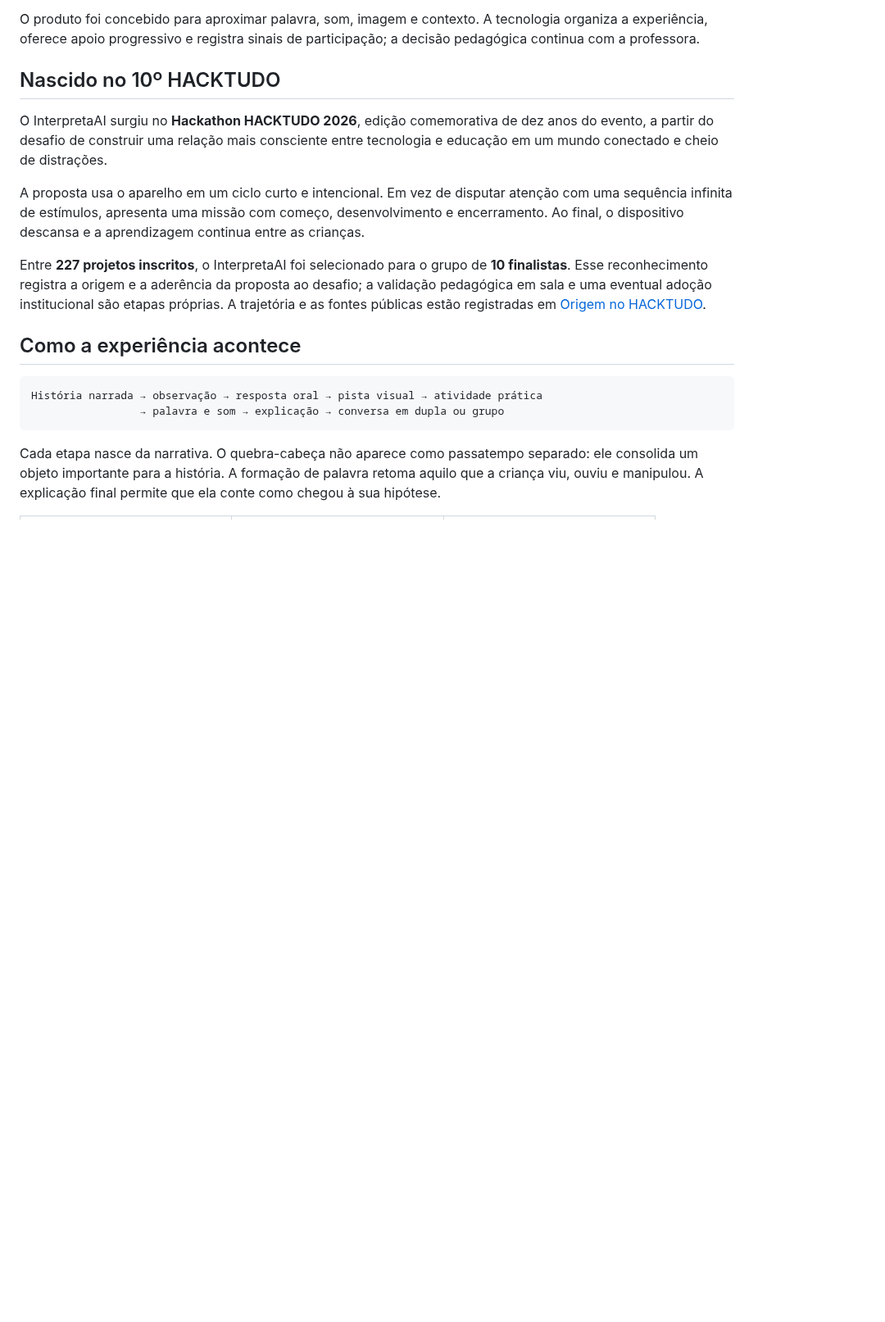
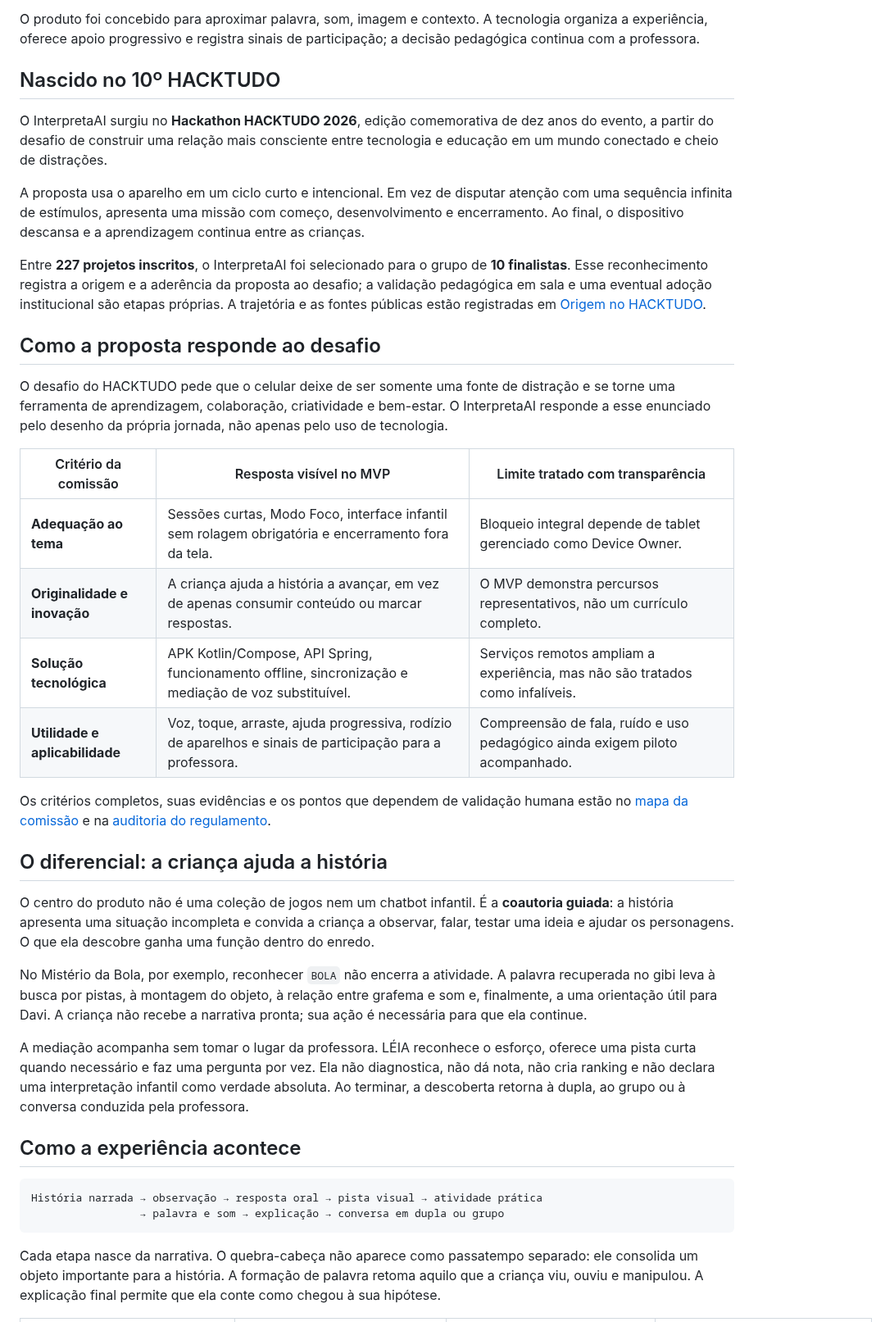
Before and after one commit to Victorzinn704/InterpretaAI, a Markdown page: README.md, the part around one of its changes. Shown at 82% size. Rendered like a GitHub page; blank space fills up the shorter version.

````diff
--- a/README.md
+++ b/README.md
@@ -44,6 +44,39 @@ Esse reconhecimento registra a origem e a aderência da proposta ao desafio; a v
 sala e uma eventual adoção institucional são etapas próprias. A trajetória e as fontes públicas estão
 registradas em [Origem no HACKTUDO](docs/ORIGEM_HACKTUDO.md).
 
+## Como a proposta responde ao desafio
+
+O desafio do HACKTUDO pede que o celular deixe de ser somente uma fonte de distração e se torne uma
+ferramenta de aprendizagem, colaboração, criatividade e bem-estar. O InterpretaAI responde a esse
+enunciado pelo desenho da própria jornada, não apenas pelo uso de tecnologia.
+
+| Critério da comissão | Resposta visível no MVP | Limite tratado com transparência |
+|---|---|---|
+| **Adequação ao tema** | Sessões curtas, Modo Foco, interface infantil sem rolagem obrigatória e encerramento fora da tela. | Bloqueio integral depende de tablet gerenciado como Device Owner. |
+| **Originalidade e inovação** | A criança ajuda a história a avançar, em vez de apenas consumir conteúdo ou marcar respostas. | O MVP demonstra percursos representativos, não um currículo completo. |
+| **Solução tecnológica** | APK Kotlin/Compose, API Spring, funcionamento offline, sincronização e mediação de voz substituível. | Serviços remotos ampliam a experiência, mas não são tratados como infalíveis. |
+| **Utilidade e aplicabilidade** | Voz, toque, arraste, ajuda progressiva, rodízio de aparelhos e sinais de participação para a professora. | Compreensão de fala, ruído e uso pedagógico ainda exigem piloto acompanhado. |
+
+Os critérios completos, suas evidências e os pontos que dependem de validação humana estão no
+[mapa da comissão](docs/HACKATHON_CRITERIA.md) e na
+[auditoria do regulamento](docs/REGULAMENTO_HACKTUDO_2026.md).
+
+## O diferencial: a criança ajuda a história
+
+O centro do produto não é uma coleção de jogos nem um chatbot infantil. É a **coautoria guiada**: a
+história apresenta uma situação incompleta e convida a criança a observar, falar, testar uma ideia e
+ajudar os personagens. O que ela descobre ganha uma função dentro do enredo.
+
+No Mistério da Bola, por exemplo, reconhecer `BOLA` não encerra a atividade. A palavra recuperada no
+gibi leva à busca por pistas, à montagem do objeto, à relação entre grafema e som e, finalmente, a uma
+orientação útil para Davi. A criança não recebe a narrativa pronta; sua ação é necessária para que ela
+continue.
+
+A mediação acompanha sem tomar o lugar da professora. LÉIA reconhece o esforço, oferece uma pista
+curta quando necessário e faz uma pergunta por vez. Ela não diagnostica, não dá nota, não cria ranking
+e não declara uma interpretação infantil como verdade absoluta. Ao terminar, a descoberta retorna à
+dupla, ao grupo ou à conversa conduzida pela professora.
+
 ## Como a experiência acontece
 
 ```text
````
Also changed, not shown: other parts of README.md (+34 -3 lines).
